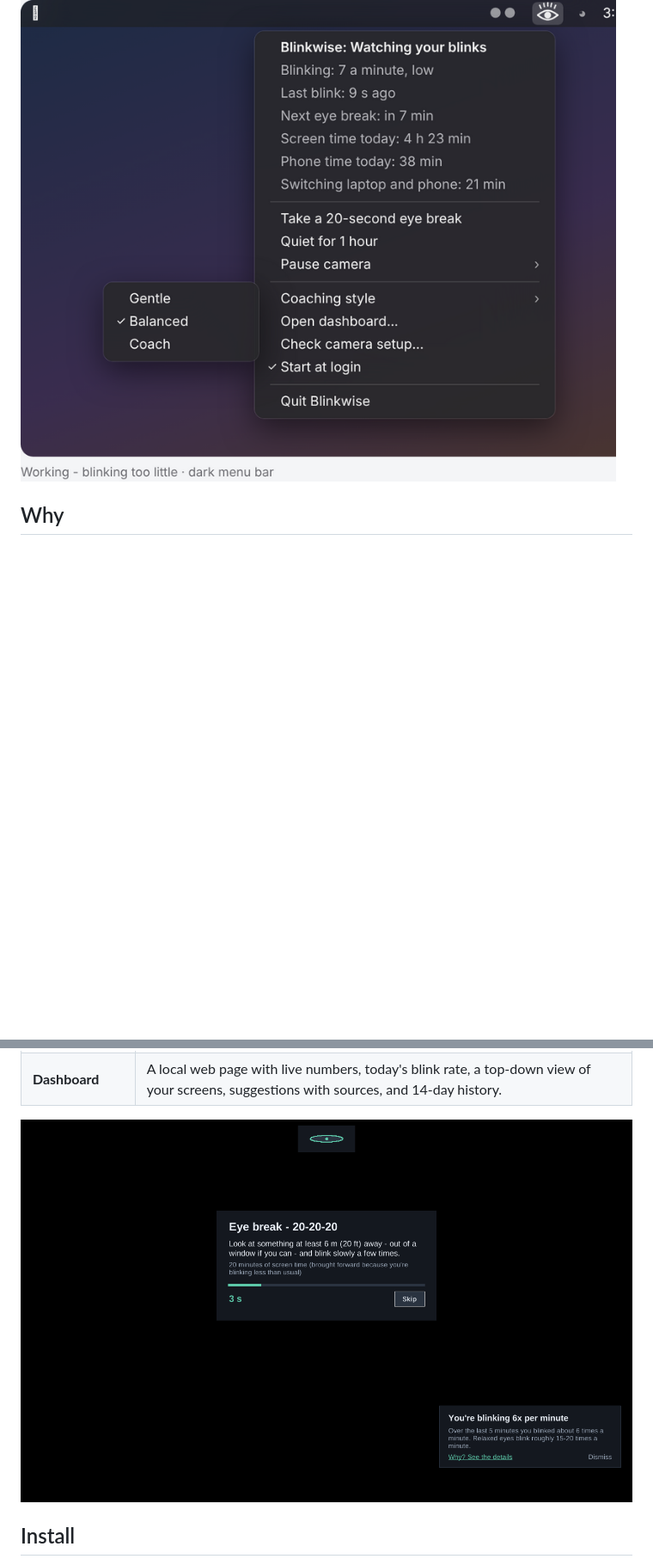
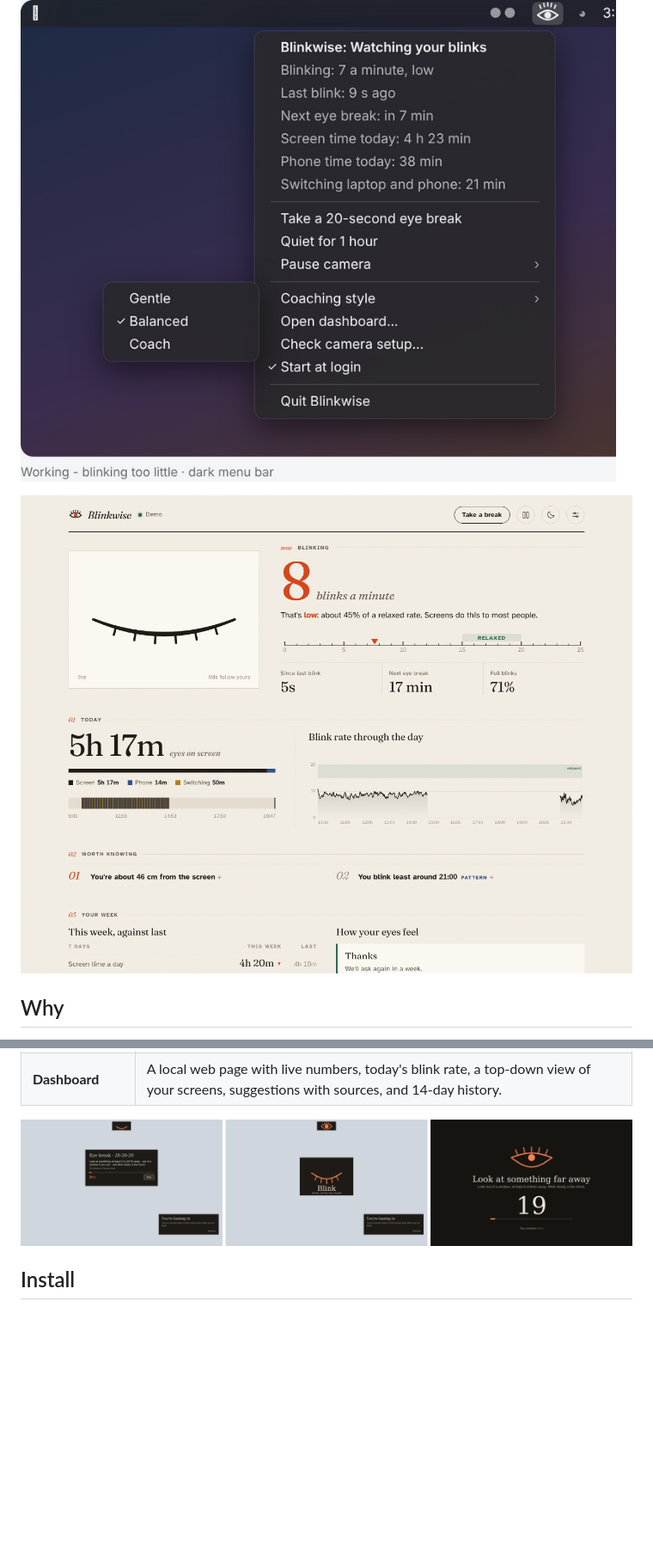
Before and after one commit to yuvalhod/blinkwise, a Markdown page: README.md, 2 parts joined by grey strips. Shown at 86% size. Rendered like a GitHub page; pictures changed too: docs/img/dashboard.png, docs/img/overlays.png; blank space fills up the shorter version.

```diff
--- a/README.md
+++ b/README.md
@@ -7,6 +7,8 @@ Everything runs locally. No images are stored or sent anywhere.
 It lives in your menu bar as an eye with lashes: open while it's watching, closed when it's off. Click it to see how you're doing and to take a break, pause or open the dashboard.
 
 ![Menu bar](docs/img/menubar.png)
+
+![Dashboard](docs/img/dashboard.png)
 
 ## Why
 
```
Also changed, not shown: other parts of README.md (+1 -1 lines), THIRD_PARTY.md (added, +10 -0 lines), 15 other files.
